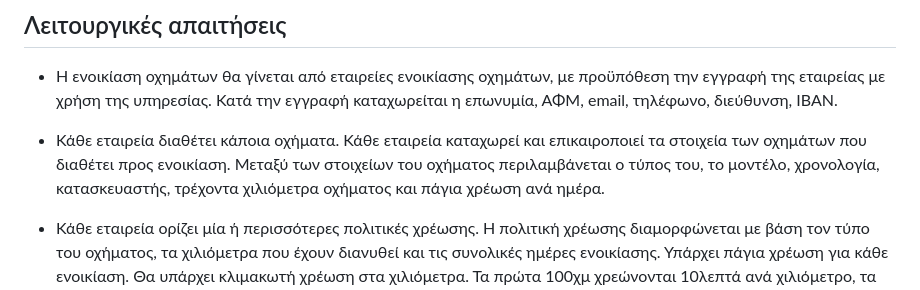
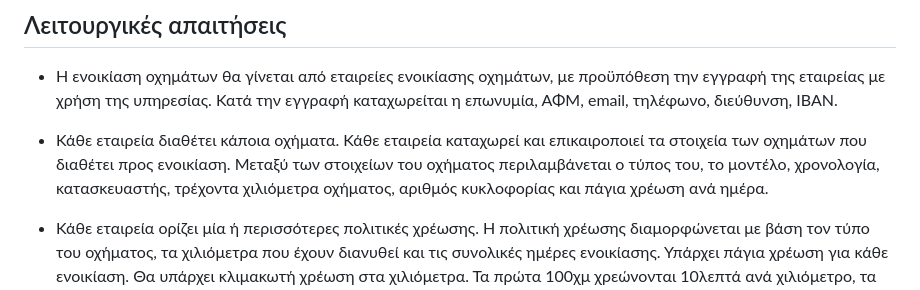
Before and after one commit to lefosg/quarkus-rest-car-rental-service, a Markdown page: README.md, the part around the change. GitHub-like rendering.

Commit message:
προσθηκη4

```diff
--- a/README.md
+++ b/README.md
@@ -6,7 +6,7 @@
 
 - Η ενοικίαση οχημάτων θα γίνεται από εταιρείες ενοικίασης οχημάτων, με προϋπόθεση την εγγραφή της εταιρείας με χρήση της υπηρεσίας. Κατά την εγγραφή καταχωρείται η επωνυμία, ΑΦΜ, email, τηλέφωνο, διεύθυνση, IBAN.
 
-- Κάθε εταιρεία διαθέτει κάποια οχήματα. Κάθε εταιρεία καταχωρεί και επικαιροποιεί τα στοιχεία των οχημάτων που διαθέτει προς ενοικίαση. Μεταξύ των στοιχείων του οχήματος περιλαμβάνεται ο τύπος του, το μοντέλο, χρονολογία,  κατασκευαστής, τρέχοντα χιλιόμετρα οχήματος και πάγια χρέωση ανά ημέρα.
+- Κάθε εταιρεία διαθέτει κάποια οχήματα. Κάθε εταιρεία καταχωρεί και επικαιροποιεί τα στοιχεία των οχημάτων που διαθέτει προς ενοικίαση. Μεταξύ των στοιχείων του οχήματος περιλαμβάνεται ο τύπος του, το μοντέλο, χρονολογία,  κατασκευαστής, τρέχοντα χιλιόμετρα οχήματος, αριθμός κυκλοφορίας και πάγια χρέωση ανά ημέρα.
 
 - Κάθε εταιρεία ορίζει μία ή περισσότερες πολιτικές χρέωσης. Η πολιτική χρέωσης διαμορφώνεται με βάση τον τύπο του οχήματος, τα χιλιόμετρα που έχουν διανυθεί και τις συνολικές ημέρες ενοικίασης. Υπάρχει πάγια χρέωση για κάθε ενοικίαση. Θα υπάρχει κλιμακωτή χρέωση στα χιλιόμετρα. Τα πρώτα 100χμ χρεώνονται 10λεπτά ανά χιλιόμετρο, τα επόμενα 100 με 15λεπτά ανά χιλιόμετρο, και πάνω από 200 με 20λεπτά ανά χιλιόμετρο.
 
```
